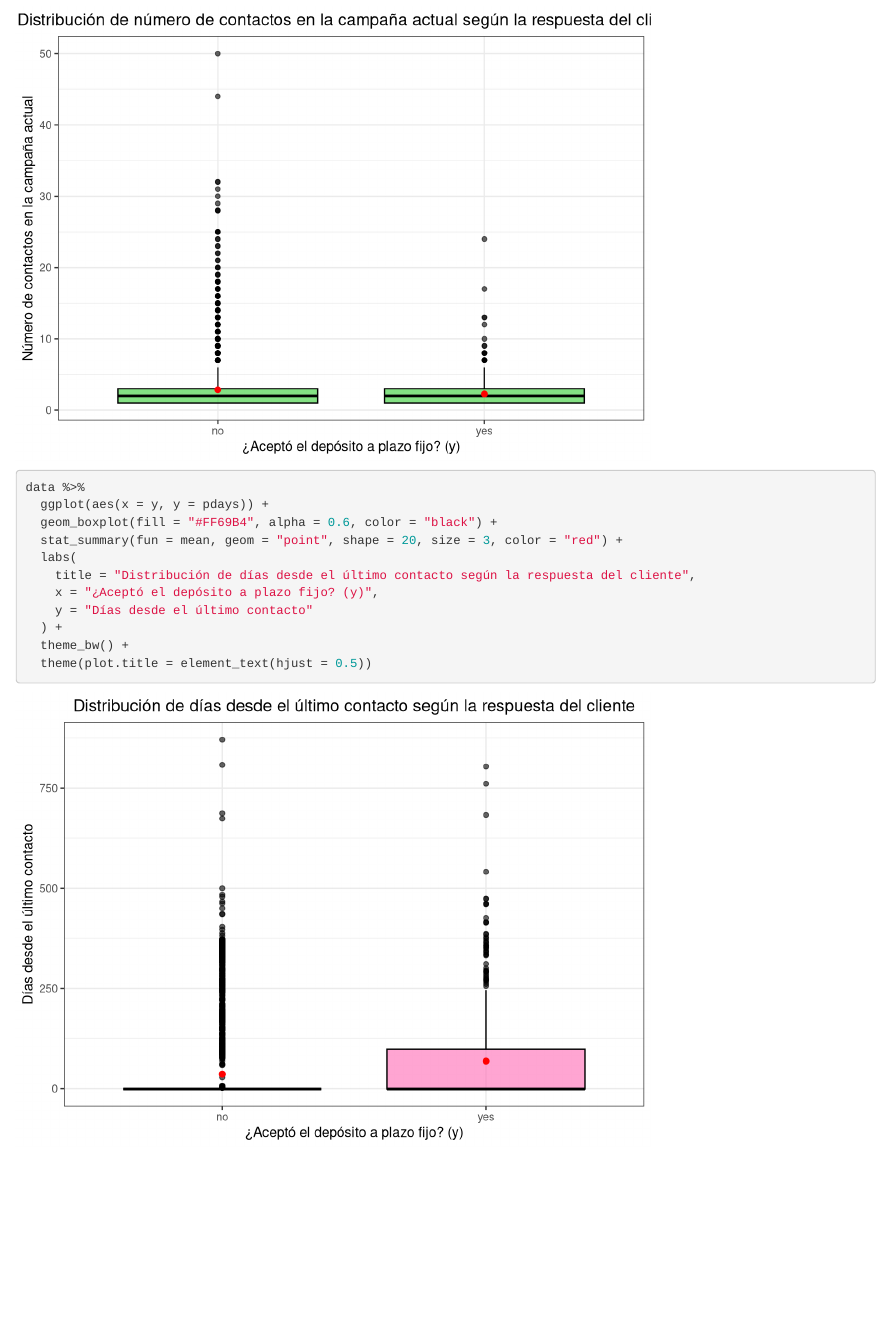
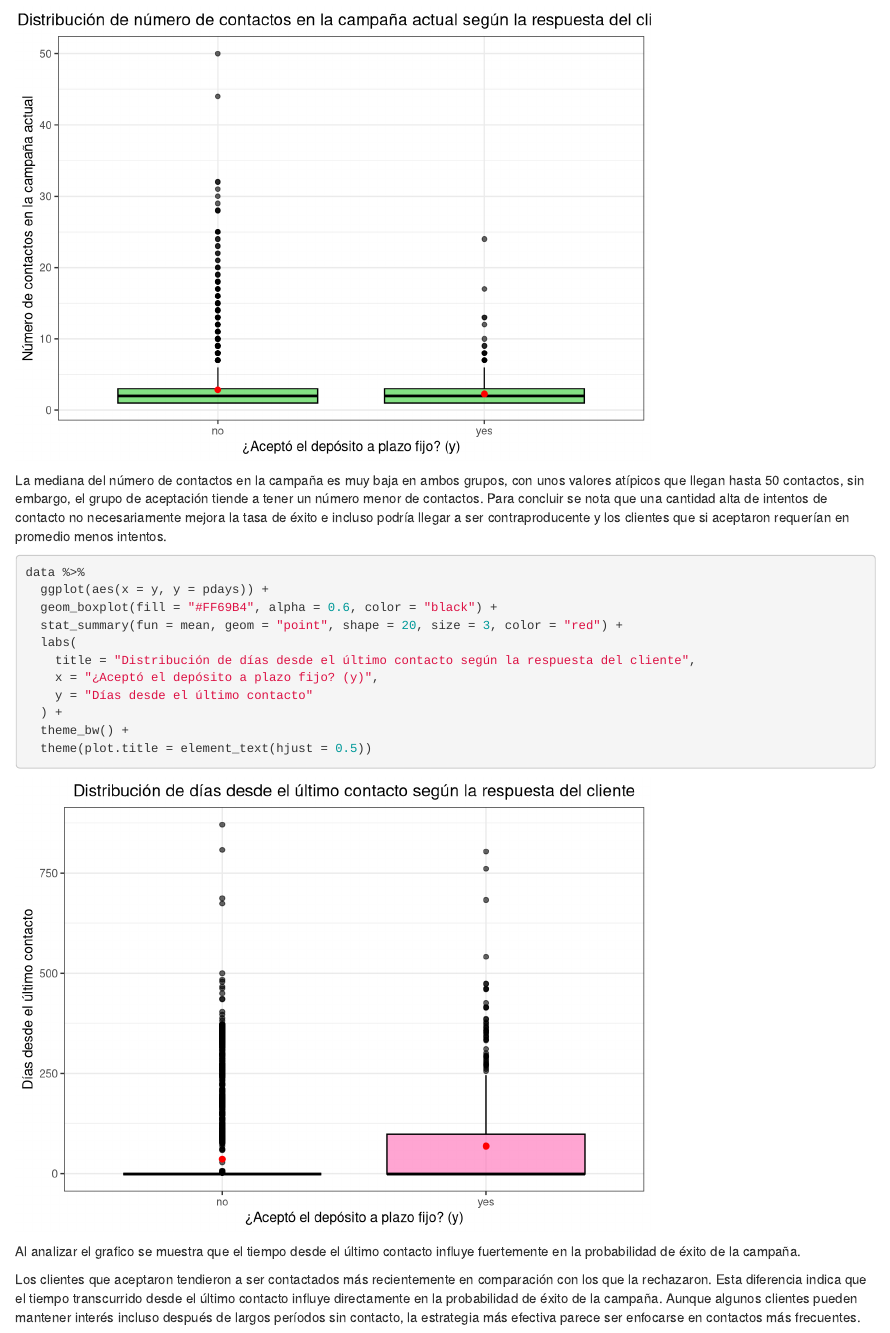
Before and after one commit to dev-boolean/book_R, an R Markdown document (Hurtado.Rmd): the page in a window 1100 px wide, from 3210 px down. Rendered offline with R 4.5, knitr and Pandoc, with nearby package versions; drawn as R Markdown's standard HTML page in place of the format the file asks for.

Commit message:
Más analisis

````diff
--- a/Hurtado.Rmd
+++ b/Hurtado.Rmd
@@ -85,6 +85,9 @@ data %>%
   theme(plot.title = element_text(hjust = 0.5))
 ```
 
+La mediana del número de contactos en la campaña es muy baja en ambos grupos, con unos valores atípicos que llegan hasta 50 contactos, sin embargo, el grupo de aceptación tiende a tener un número menor de contactos.
+Para concluir se nota que una cantidad alta de intentos de contacto no necesariamente mejora la tasa de éxito e incluso podría llegar a ser contraproducente y los clientes que si aceptaron requerían en promedio menos intentos.
+
 ```{r}
 data %>%
   ggplot(aes(x = y, y = pdays)) +
@@ -98,3 +101,8 @@ data %>%
   theme_bw() +
   theme(plot.title = element_text(hjust = 0.5))
 ```
+
+Al analizar el grafico se muestra que el tiempo desde el último contacto influye fuertemente en la probabilidad de éxito de la campaña.
+
+Los clientes que aceptaron tendieron a ser contactados más recientemente en comparación con los que la rechazaron.
+Esta diferencia indica que el tiempo transcurrido desde el último contacto influye directamente en la probabilidad de éxito de la campaña. Aunque algunos clientes pueden mantener interés incluso después de largos períodos sin contacto, la estrategia más efectiva parece ser enfocarse en contactos más frecuentes.
````
Also changed, not shown: docs/search_index.json, 1 other file.
